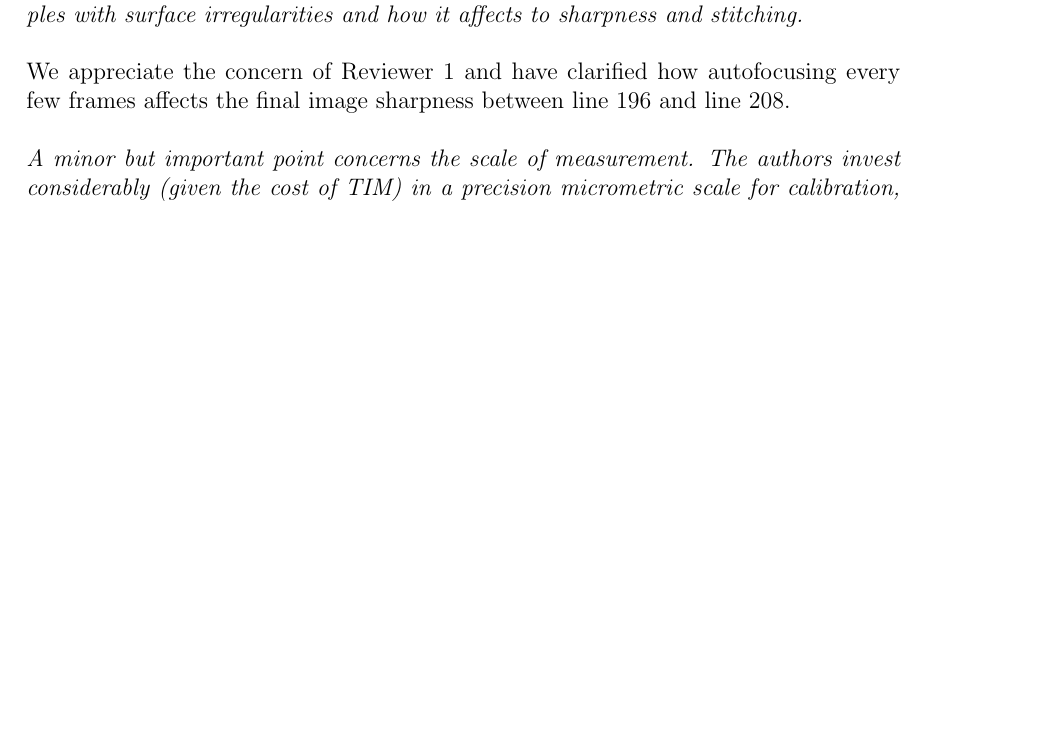
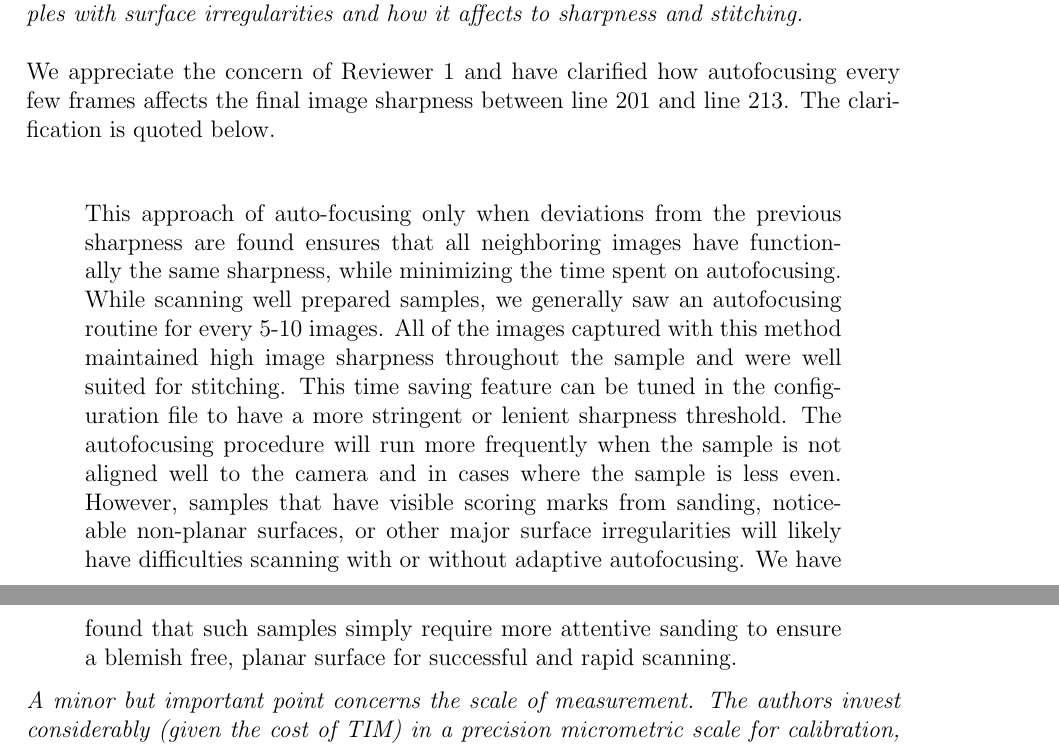
Before and after one commit to temporalecologylab/TreeRings, a LaTeX document (docs/writing/revletter_2.tex): part of page 3 of 6 before the commit and two parts of pages 3 and 4 of 6 after it, the two joined at a grey line, cut so that both start at the same text, the shorter picture padded with empty space. The pictures show the PDF file docs/writing/revletter_2.pdf that the author committed with the source.

Commit message:
Addressing final couple comments while scanning samples

```diff
--- a/docs/writing/revletter_2.tex
+++ b/docs/writing/revletter_2.tex
@@ -83,12 +84,17 @@ We thank the reviewer for their insight to improve the legibility of the figure.
 
 \emph{The particle smearing approach is imaginative but raises some concern. In my experience with similar systems, additional surface treatment has never been necessary for successful stitching. The example shown in Figure 5 corresponds to a gymnosperm with highly distinctive tracheid structures, I am shocked that stitching has problems with such an easy sample. It would be informative to know how TIM performs with diffuse-porous angiosperms such as Betula or Populus, where informative tracheid pattern is absent and wood is very white. Additionally, silicon carbide is a very hard material. In TIM configuration the machine is over the samples, so it should not be a problem, but I would be worried if a lab with optical material close to TIM is smearing sand in a routine fashion. I have lived in the coast for many years and there is nothing so disturbing than the way sand gets into every crack.}\\
 
-We appreciate the reviewer's comment and understand the concern that an easy sample would need additional surface treatment to be successfully stitched. We have changed the sample used in Figure 5 to be a harder to scan sample, more representative of a sample which would need surface treatment. Additionally, we have added specificity into the use case of the particle smearing method between \lr{particle_smearing_1} and \lr{particle_smearing_2}.\\
+We appreciate the reviewer's comment and understand the concern that an easy sample would need additional surface treatment to be successfully stitched. We have changed the sample used in Figure 5 to be a harder to scan sample, more representative of a sample which would need surface treatment. Additionally, we have added specificity into the use case of the particle smearing method between \lr{particle_smearing_1} and \lr{particle_smearing_2}. \\
 
-\emph{Regarding autofocusing, the authors indicate that autofocusing occurs approximately every 5-10 frames. Existing systems typically autofocus every frame. The authors should clarify whether this trade-off affects final image sharpness, particularly in samples with surface irregularities and how it affects to sharpness and stitching.}\\
+\emph{Regarding autofocusing, the authors indicate that autofocusing occurs approximately every 5-10 frames. Existing systems typically autofocus every frame. The authors should clarify whether this trade-off affects final image sharpness, particularly in samples with surface irregularities and how it affects to sharpness and stitching.} \\
 
-We appreciate the concern of Reviewer 1 and have clarified how autofocusing every few frames affects the final image sharpness between \lr{autofocusing_1} and \lr{autofocusing_2}.\\ % emwAug18 - I would QUOTE this text from the main text here ... \begin{quote}  TEXT ... \end{quote}
-% emwAug18 -- if you don't quote it then change above where I tell the editor we quote it ...
+We appreciate the concern of Reviewer 1 and have clarified how autofocusing every few frames affects the final image sharpness between \lr{autofocusing_1} and \lr{autofocusing_2}. The clarification is quoted below. \\
+
+\begin{quote}This approach of auto-focusing only when deviations from the previous sharpness are found ensures that all neighboring images have functionally the same sharpness, while minimizing the time spent on autofocusing.
+% In the case that the sample is not aligned well to the camera, the autofocusing procedure runs more frequently.
+While scanning well prepared samples, we generally saw an autofocusing routine for every 5-10 images. All of the images captured with this method maintained high image sharpness throughout the sample and were well suited for stitching.
+This time saving feature can be tuned in the configuration file to have a more stringent or lenient sharpness threshold.
+The autofocusing procedure will run more frequently when the sample is not aligned well to the camera and in cases where the sample is less even. However, samples that have visible scoring marks from sanding, noticeable non-planar surfaces, or other major surface irregularities will likely have difficulties scanning with or without adaptive autofocusing. We have found that such samples simply require more attentive sanding to ensure a blemish free, planar surface for successful and rapid scanning. \end{quote}
 
 \emph{A minor but important point concerns the scale of measurement. The authors invest considerably (given the cost of TIM) in a precision micrometric scale for calibration, yet no scale reference appears in any of the sample images presented. For a measurement tool, every sample should include a scale reference. A simple millimetric reference would suffice (you can improve accuracy by measuring more milimeters in the scale) and that would allow readers to verify the reported DPI values independently.}\\
 
```
Also changed, not shown: docs/writing/example_scans_table.tex (+1 -1 lines), docs/writing/revletter_2.pdf, docs/writing/revletter_2.tex (5 more changed lines), 1 other file.
